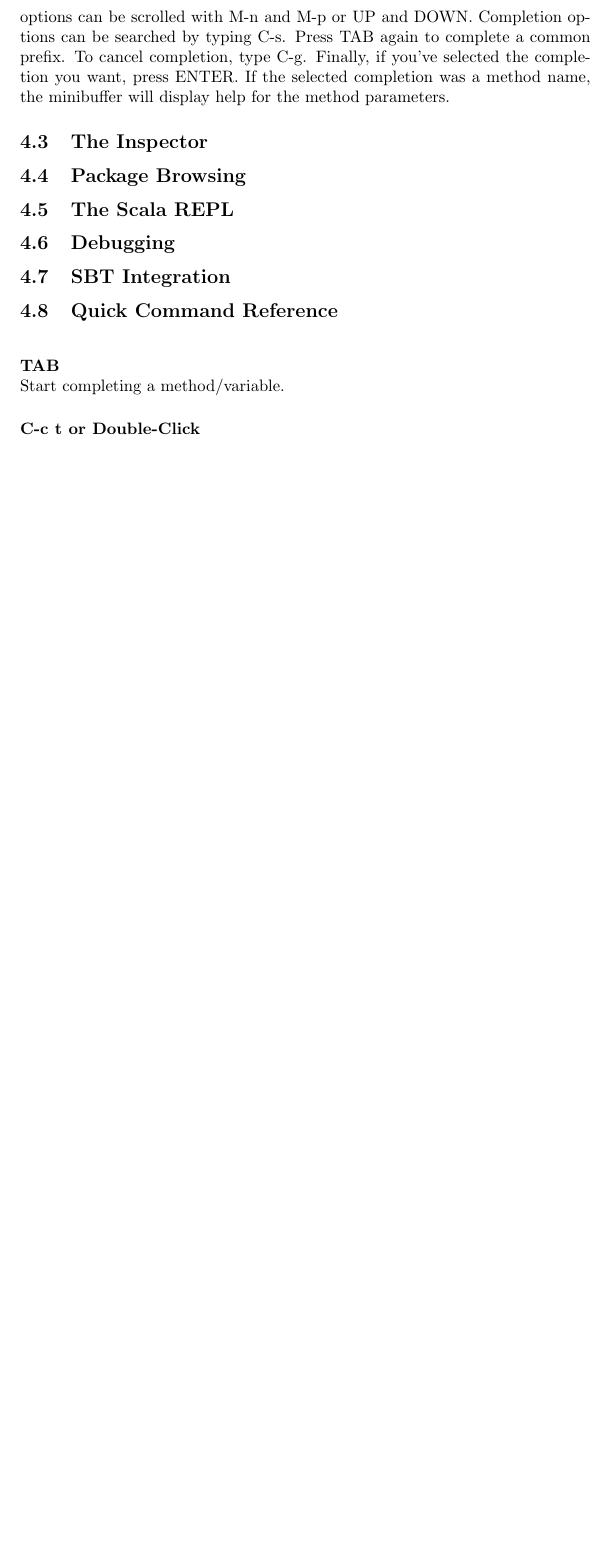
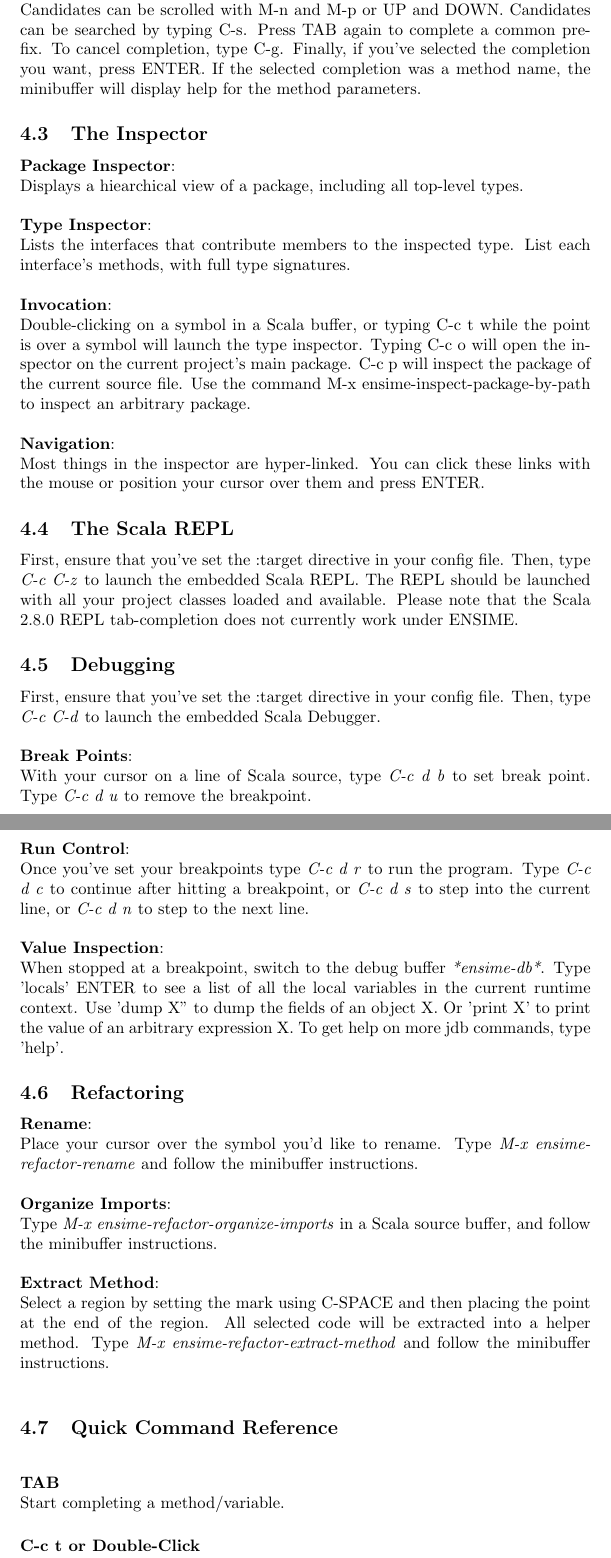
Before and after one commit to milessabin/spray-json-shapeless, a LaTeX document (etc/manual.ltx): part of page 7 of 9 before the commit and two parts of pages 8 and 9 of 11 after it, the two joined at a grey line, cut so that both start at the same text, the shorter picture padded with empty space. Compiled offline with pdfLaTeX.

Commit message:
Update the manual.

```diff
--- a/etc/manual.ltx
+++ b/etc/manual.ltx
@@ -211,12 +259,65 @@
 
 \subsection{Symbol and Member Completion}
-ENSIME completion is initiated by pressing the TAB key. To complete a symbol, type the first couple characters, then press TAB. Currently this works for local variables, method parameters, unqualified method names, and type names. To complete a type member, type '.' or SPACE followed by TAB. Completion options can be scrolled with M-n and M-p or UP and DOWN. Completion options can be searched by typing C-s. Press TAB again to complete a common prefix. To cancel completion, type C-g. Finally, if you've selected the completion you want, press ENTER. If the selected completion was a method name, the minibuffer will display help for the method parameters.
+ENSIME completion is initiated by pressing the TAB key. To complete a symbol, type the first couple characters, then press TAB. Currently this works for local variables, method parameters, unqualified method names, and type names. To complete a type member, type '.' or SPACE followed by TAB.\\
+
+\noindent
+\textbf{Completion menu key commands}:\\
+Candidates can be scrolled with M-n and M-p or UP and DOWN. Candidates can be searched by typing C-s. Press TAB again to complete a common prefix. To cancel completion, type C-g. Finally, if you've selected the completion you want, press ENTER. If the selected completion was a method name, the minibuffer will display help for the method parameters.
 
 \subsection{The Inspector}
-\subsection{Package Browsing}
+
+\noindent
+\textbf{Package Inspector}:\\
+Displays a hiearchical view of a package, including all top-level types.\\
+
+\noindent
+\textbf{Type Inspector}:\\
+Lists the interfaces that contribute members to the inspected type. List each interface's methods, with full type signatures.\\
+
+\noindent
+\textbf{Invocation}:\\
+Double-clicking on a symbol in a Scala buffer, or typing C-c t while the point is over a symbol will launch the type inspector. Typing C-c o will open the inspector on the current project's main package. C-c p will inspect the package of the current source file. Use the command M-x ensime-inspect-package-by-path to inspect an arbitrary package.\\
+
+\noindent
+\textbf{Navigation}:\\
+Most things in the inspector are hyper-linked. You can click these links with the mouse or position your cursor over them and press ENTER.
+
+
 \subsection{The Scala REPL}
+
+First, ensure that you've set the :target directive in your config file. Then, type \emph{C-c C-z} to launch the embedded Scala REPL. The REPL should be launched with all your project classes loaded and available. Please note that the Scala 2.8.0 REPL tab-completion does not currently work under ENSIME.
+
 \subsection{Debugging}
-\subsection{SBT Integration}
+
+First, ensure that you've set the :target directive in your config file. Then, type \emph{C-c C-d} to launch the embedded Scala Debugger. \\
+
+\noindent
+\textbf{Break Points}:\\
+With your cursor on a line of Scala source, type \emph{C-c d b} to set break point. Type \emph{C-c d u} to remove the breakpoint.\\
+
+\noindent
+\textbf{Run Control}:\\
+Once you've set your breakpoints type \emph{C-c d r} to run the program. Type \emph{C-c d c} to continue after hitting a breakpoint, or \emph{C-c d s} to step into the current line, or \emph{C-c d n} to step to the next line.\\
+
+\noindent
+\textbf{Value Inspection}:\\
+When stopped at a breakpoint, switch to the debug buffer \emph{*ensime-db*}. Type 'locals' ENTER to see a list of all the local variables in the current runtime context. Use 'dump X'' to dump the fields of an object X. Or 'print X' to print the value of an arbitrary expression X. To get help on more jdb commands, type 'help'.
+
+\subsection{Refactoring}
+
+\noindent
+\textbf{Rename}:\\
+Place your cursor over the symbol you'd like to rename. Type \emph{M-x ensime-refactor-rename} and follow the minibuffer instructions.\\
+
+\noindent
+\textbf{Organize Imports}:\\
+Type \emph{M-x ensime-refactor-organize-imports} in a Scala source buffer, and follow the minibuffer instructions.\\
+
+\noindent
+\textbf{Extract Method}:\\
+Select a region by setting the mark using C-SPACE and then placing the point at the end of the region. All selected code will be extracted into a helper method. Type \emph{M-x ensime-refactor-extract-method} and follow the minibuffer instructions.\\
+
+
 
 \subsection{Quick Command Reference}
 
```
Also changed, not shown: etc/manual.ltx (78 more changed lines).
